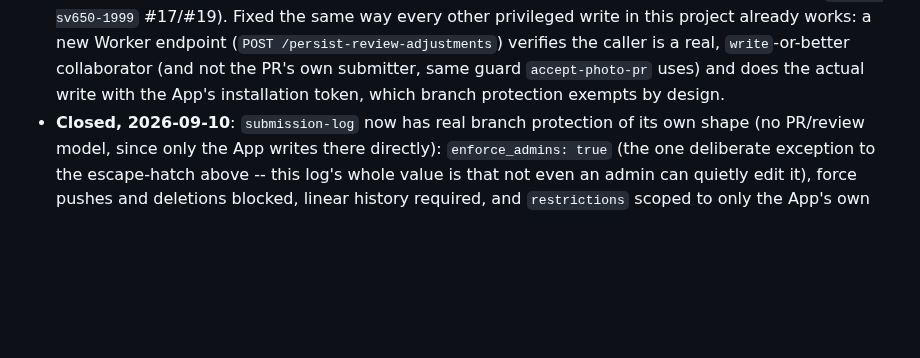
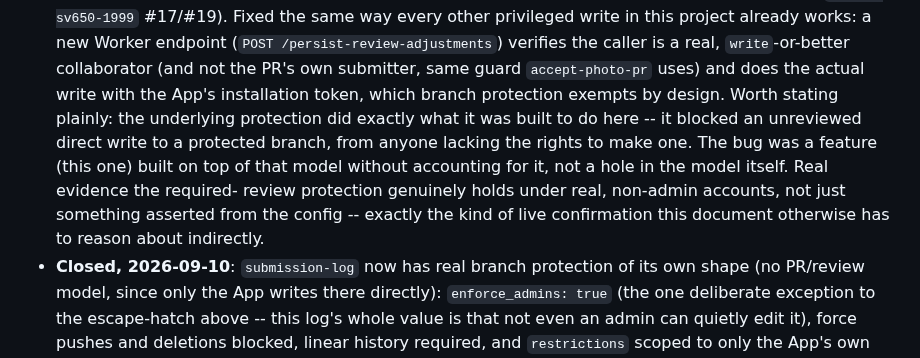
Before and after one commit to BlaydeManual/blayde-manual, a Markdown page: SECURITY.md, the part around the change. GitHub-like rendering; blank space fills up the shorter version.

Commit message:
Note the security-model confirmation this bug's discovery also gave us
Co-Authored-By: Claude Sonnet 5 <noreply@anthropic.com>

```diff
--- a/SECURITY.md
+++ b/SECURITY.md
@@ -524,6 +524,14 @@ controls as proven in production, not just in a mocked test.
   `write`-or-better collaborator (and not the PR's own submitter, same
   guard `accept-photo-pr` uses) and does the actual write with the
   App's installation token, which branch protection exempts by design.
+  Worth stating plainly: the underlying protection did exactly what it
+  was built to do here -- it blocked an unreviewed direct write to a
+  protected branch, from anyone lacking the rights to make one. The bug
+  was a feature (this one) built on top of that model without accounting
+  for it, not a hole in the model itself. Real evidence the required-
+  review protection genuinely holds under real, non-admin accounts, not
+  just something asserted from the config -- exactly the kind of live
+  confirmation this document otherwise has to reason about indirectly.
 - **Closed, 2026-09-10**: `submission-log` now has real branch
   protection of its own shape (no PR/review model, since only the App
   writes there directly): `enforce_admins: true` (the one deliberate
```
Also changed, not shown: CHANGELOG.md (+1 -1 lines).
